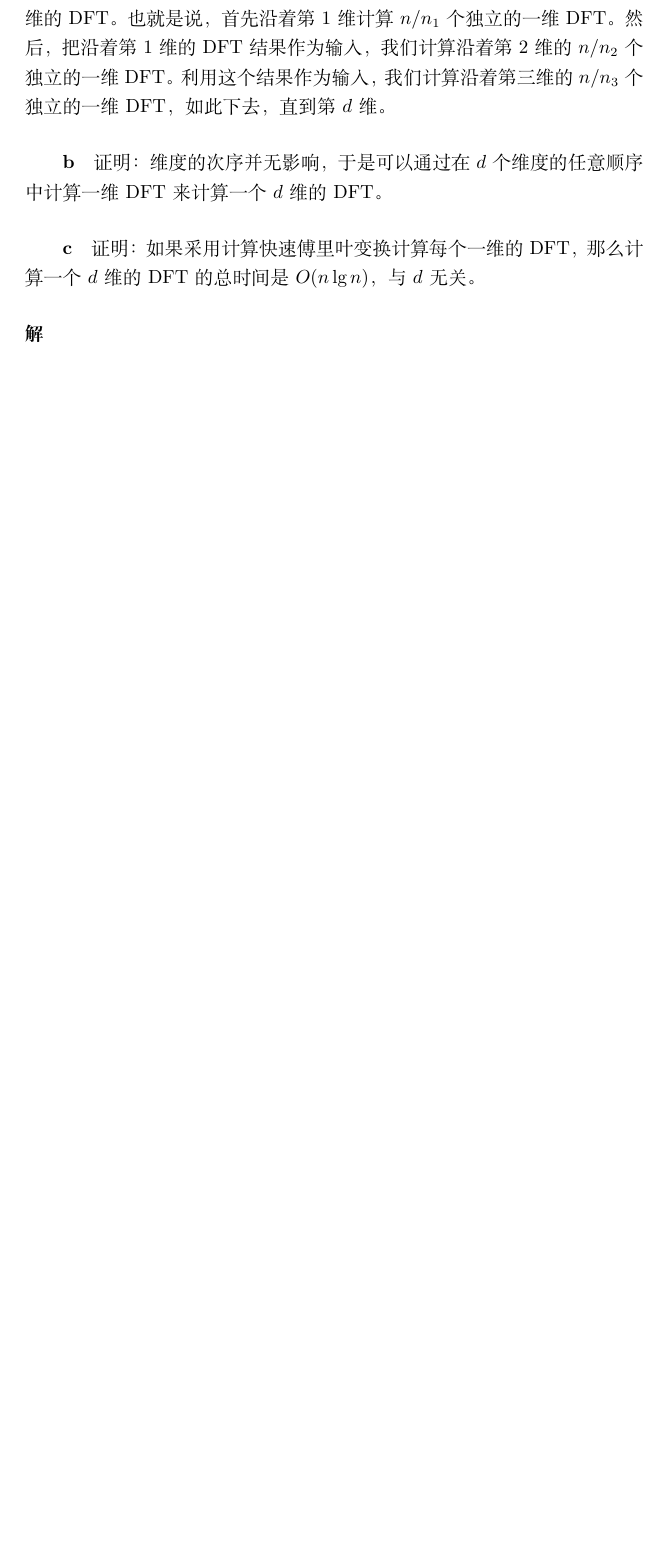
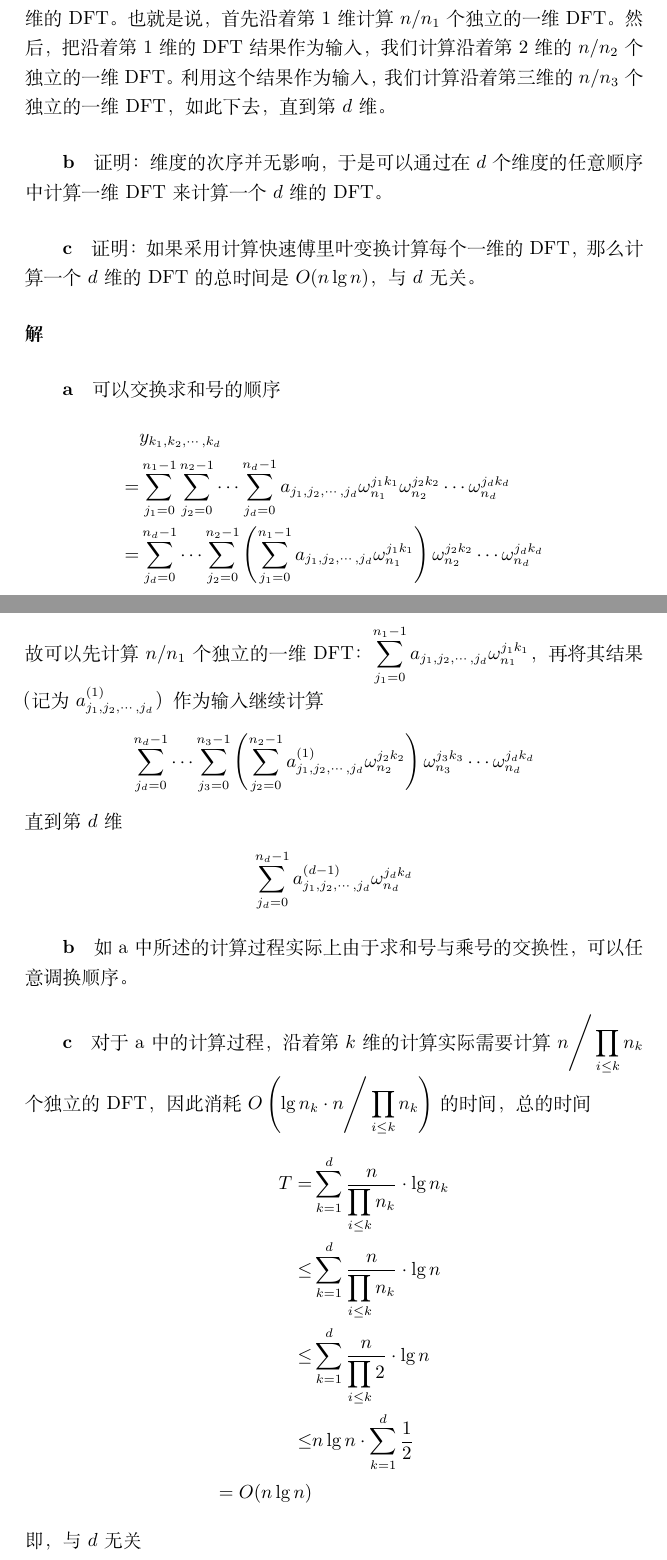
Before and after one commit to lyc0930/Algorithms-Homework, a LaTeX problem sheet (Homework8/PB17000297_LuoYanchen.tex): part of page 2 of 2 before the commit and two parts of pages 3 and 4 of 4 after it, the two joined at a grey line, cut so that both start at the same text, the shorter picture padded with empty space. Compiled offline with XeLaTeX.

Commit message:
<HW8> Finish

```diff
--- a/Homework8/PB17000297_LuoYanchen.tex
+++ b/Homework8/PB17000297_LuoYanchen.tex
@@ -56,5 +102,33 @@
 \subparagraph{c}证明：如果采用计算快速傅里叶变换计算每个一维的 DFT，那么计算一个 $d$ 维的 DFT 的总时间是 $O(n\lg{n})$，与 $d$ 无关。
 
 \paragraph{解}
+\subparagraph{a}
+可以交换求和号的顺序
+\begin{align*}
+	&y_{k_1, k_2, \cdots, k_d} \\
+	=& \sum_{j_1 = 0}^{n_1 - 1}\sum_{j_2 = 0}^{n_2 - 1} \cdots \sum_{j_d = 0}^{n_d - 1}{a_{j_1,j_2,\cdots,j_d} \omega_{n_1}^{j_1 k_1}\omega_{n_2}^{j_2 k_2} \cdots \omega_{n_d}^{j_d k_d}} \\
+	=& \sum_{j_d = 0}^{n_d - 1} \cdots \sum_{j_2 = 0}^{n_2 - 1} {\left( \sum_{j_1 = 0}^{n_1 - 1}{a_{j_1,j_2,\cdots,j_d} \omega_{n_1}^{j_1 k_1}} \right) \omega_{n_2}^{j_2 k_2} \cdots \omega_{n_d}^{j_d k_d}}
+\end{align*}
+故可以先计算$n/n_1$个独立的一维DFT：$\displaystyle \sum_{j_1 = 0}^{n_1 - 1}{a_{j_1,j_2,\cdots,j_d} \omega_{n_1}^{j_1 k_1}}$，再将其结果（记为$a_{j_1,j_2,\cdots,j_d}^{(1)}$）作为输入继续计算
+\begin{align*}
+	\sum_{j_d = 0}^{n_d - 1} \cdots \sum_{j_3 = 0}^{n_3 - 1} {\left( \sum_{j_2 = 0}^{n_2 - 1}{a_{j_1,j_2,\cdots,j_d}^{(1)} \omega_{n_2}^{j_2 k_2}} \right) \omega_{n_3}^{j_3 k_3} \cdots \omega_{n_d}^{j_d k_d}}
+\end{align*}
+直到第$d$维
+\begin{align*}
+	\sum_{j_d = 0}^{n_d - 1}{a_{j_1,j_2,\cdots,j_d}^{(d - 1)} \omega_{n_d}^{j_d k_d}}
+\end{align*}
 
+\subparagraph{b}
+如a中所述的计算过程实际上由于求和号与乘号的交换性，可以任意调换顺序。
+
+\subparagraph{c}
+对于a中的计算过程，沿着第 $k$ 维的计算实际需要计算$\displaystyle n \Bigg/ \prod_{i \leq k}{n_k} $个独立的DFT，因此消耗 $O\left( \lg{n_k}  \cdot \displaystyle n \Bigg/ \prod_{i \leq k}{n_k} \right)$ 的时间，总的时间
+\begin{align*}
+	T =& \sum_{k = 1}^d{\frac{n}{\displaystyle\prod_{i \leq k}{n_k}} \cdot \lg{n_k}} \\
+	\leq& \sum_{k = 1}^d{\frac{n}{\displaystyle\prod_{i \leq k}{n_k}} \cdot \lg{n}} \\
+	\leq& \sum_{k = 1}^d{\frac{n}{\displaystyle\prod_{i \leq k}{2}} \cdot \lg{n}} \\
+	\leq& n \lg{n} \cdot \sum_{k = 1}^d{\frac{1}{2}} \\
+	= O(n \lg{n})
+\end{align*}
+即，与$d$无关
 \end{document}
```
Also changed, not shown: Homework8/PB17000297_LuoYanchen.pdf, Homework8/PB17000297_LuoYanchen.tex (48 more changed lines), 4 other files.
